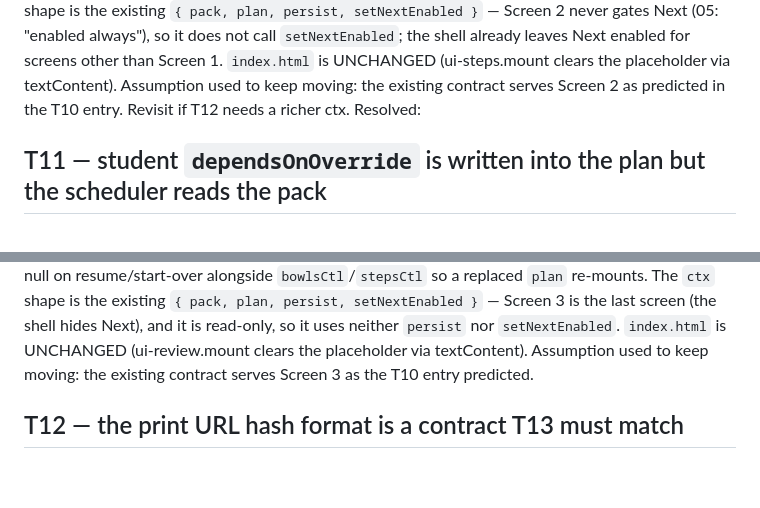
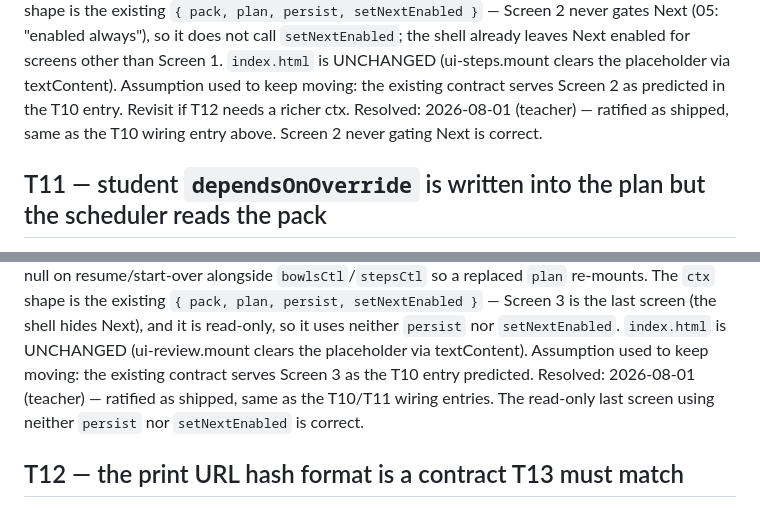
Before and after one commit to Thomas-Lundquist/mise, a Markdown page: docs/OPEN-QUESTIONS.md, 2 parts joined by grey strips. Drawn GitHub-style; blank space fills up the shorter version.

```diff
--- a/docs/OPEN-QUESTIONS.md
+++ b/docs/OPEN-QUESTIONS.md
@@ -253,7 +260,8 @@ always"), so it does not call `setNextEnabled`; the shell already leaves Next en
 other than Screen 1. `index.html` is UNCHANGED (ui-steps.mount clears the placeholder via textContent).
 Assumption used to keep moving: the existing contract serves Screen 2 as predicted in the T10 entry.
 Revisit if T12 needs a richer ctx.
-Resolved: <teacher fills this in>
+Resolved: 2026-08-01 (teacher) — ratified as shipped, same as the T10 wiring entry above. Screen 2
+never gating Next is correct.
 
 ## T11 — student `dependsOnOverride` is written into the plan but the scheduler reads the pack
 
@@ -295,6 +303,8 @@ The `ctx` shape is the existing `{ pack, plan, persist, setNextEnabled }` — Sc
 screen (the shell hides Next), and it is read-only, so it uses neither `persist` nor `setNextEnabled`.
 `index.html` is UNCHANGED (ui-review.mount clears the placeholder via textContent).
 Assumption used to keep moving: the existing contract serves Screen 3 as the T10 entry predicted.
+Resolved: 2026-08-01 (teacher) — ratified as shipped, same as the T10/T11 wiring entries. The read-only
+last screen using neither `persist` nor `setNextEnabled` is correct.
 
 ## T12 — the print URL hash format is a contract T13 must match
 
```
Also changed, not shown: other parts of docs/OPEN-QUESTIONS.md (+11 -4 lines).
